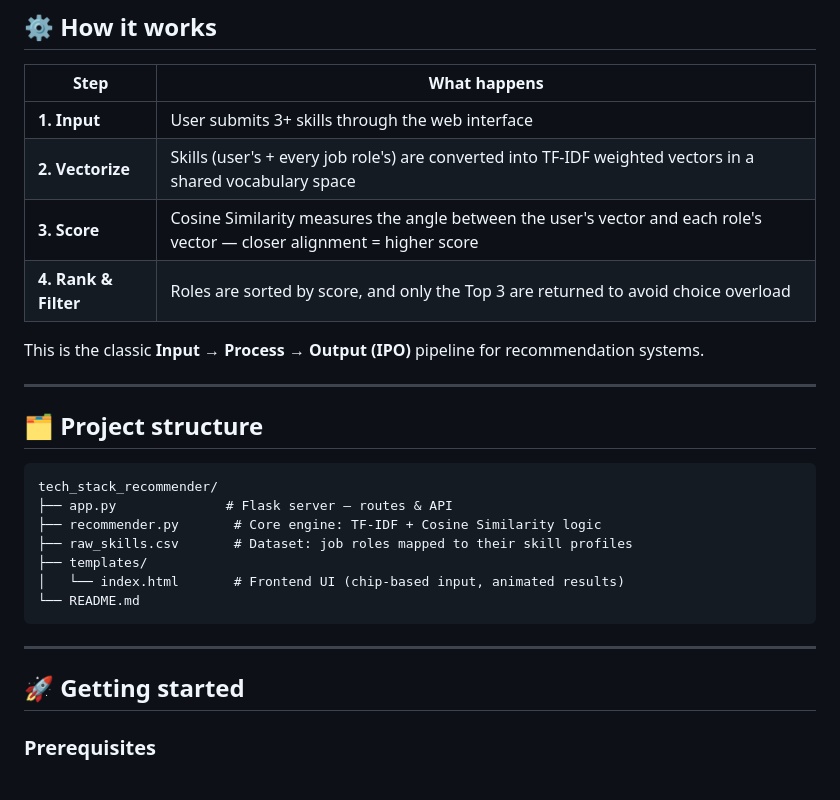
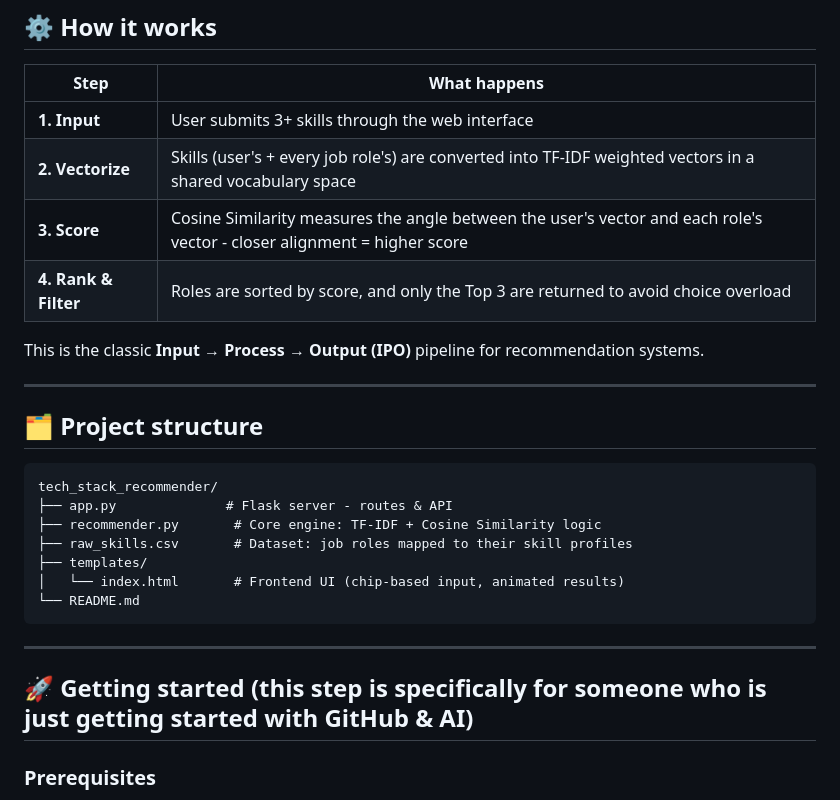
Before and after one commit to areeb4work/tech_stack_recommender, a Markdown page: README.md, the part around one of its changes. Rendered like a GitHub page.

````diff
--- a/README.md
+++ b/README.md
@@ -25,7 +25,7 @@ This is a practical implementation of **content-based filtering**, the same fami
 |---|---|
 | **1. Input** | User submits 3+ skills through the web interface |
 | **2. Vectorize** | Skills (user's + every job role's) are converted into TF-IDF weighted vectors in a shared vocabulary space |
-| **3. Score** | Cosine Similarity measures the angle between the user's vector and each role's vector — closer alignment = higher score |
+| **3. Score** | Cosine Similarity measures the angle between the user's vector and each role's vector - closer alignment = higher score |
 | **4. Rank & Filter** | Roles are sorted by score, and only the Top 3 are returned to avoid choice overload |
 
 This is the classic **Input → Process → Output (IPO)** pipeline for recommendation systems.
@@ -36,7 +36,7 @@ This is the classic **Input → Process → Output (IPO)** pipeline for recommen
 
 ```
 tech_stack_recommender/
-├── app.py              # Flask server — routes & API
+├── app.py              # Flask server - routes & API
 ├── recommender.py       # Core engine: TF-IDF + Cosine Similarity logic
 ├── raw_skills.csv       # Dataset: job roles mapped to their skill profiles
 ├── templates/
@@ -46,7 +46,7 @@ tech_stack_recommender/
 
 ---
 
-## 🚀 Getting started
+## 🚀 Getting started (this step is specifically for someone who is just getting started with GitHub & AI)
 
 ### Prerequisites
 - Python 3.10 or higher
````
Also changed, not shown: other parts of README.md (+4 -4 lines).
